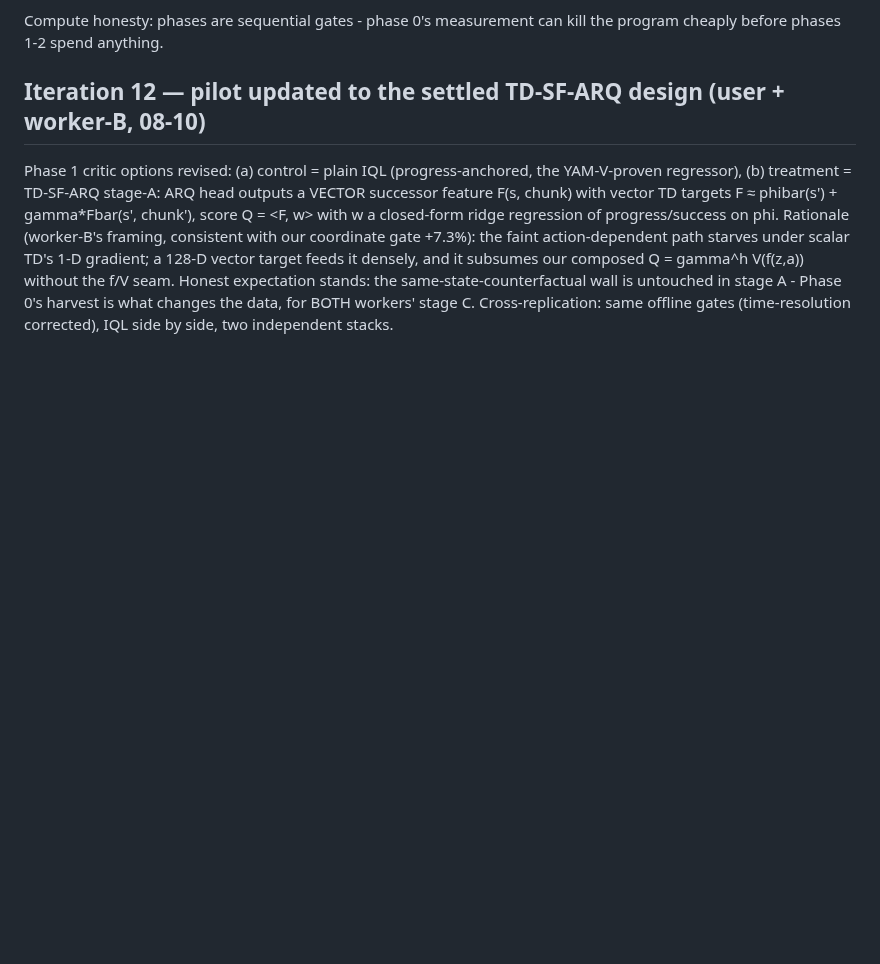
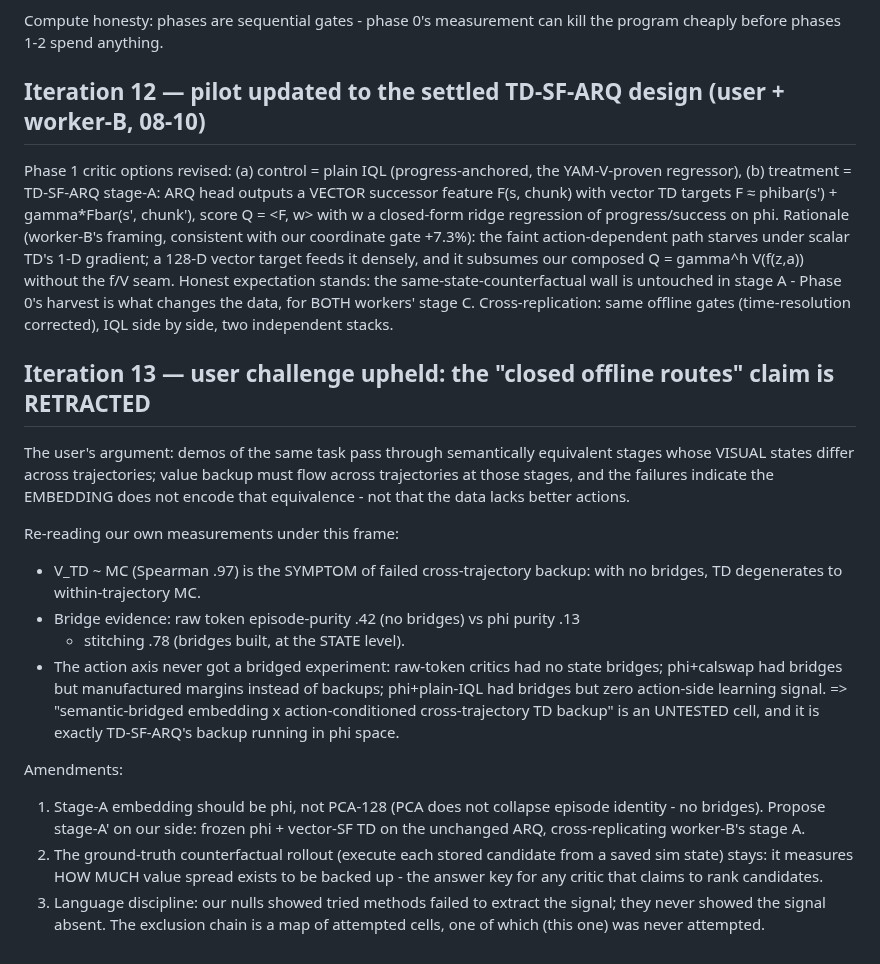
Before and after one commit to jellyho/ACRFT, a Markdown page: docs/reports/mbac_design_notes.md, the part around the change. Drawn GitHub-style; blank space fills up the shorter version.

Commit message:
Iteration 13: retract the closed-routes overclaim - the bridged-embedding x action-TD cell was never tested
Co-Authored-By: Claude Fable 5 <noreply@anthropic.com>

```diff
--- a/docs/reports/mbac_design_notes.md
+++ b/docs/reports/mbac_design_notes.md
@@ -667,3 +667,33 @@ Honest expectation stands: the same-state-counterfactual wall is untouched in
 stage A - Phase 0's harvest is what changes the data, for BOTH workers' stage C.
 Cross-replication: same offline gates (time-resolution corrected), IQL side by
 side, two independent stacks.
+
+## Iteration 13 — user challenge upheld: the "closed offline routes" claim is RETRACTED
+
+The user's argument: demos of the same task pass through semantically equivalent
+stages whose VISUAL states differ across trajectories; value backup must flow
+across trajectories at those stages, and the failures indicate the EMBEDDING
+does not encode that equivalence - not that the data lacks better actions.
+
+Re-reading our own measurements under this frame:
+- V_TD ~ MC (Spearman .97) is the SYMPTOM of failed cross-trajectory backup:
+  with no bridges, TD degenerates to within-trajectory MC.
+- Bridge evidence: raw token episode-purity .42 (no bridges) vs phi purity .13
+  + stitching .78 (bridges built, at the STATE level).
+- The action axis never got a bridged experiment: raw-token critics had no
+  state bridges; phi+calswap had bridges but manufactured margins instead of
+  backups; phi+plain-IQL had bridges but zero action-side learning signal.
+  => "semantic-bridged embedding x action-conditioned cross-trajectory TD
+  backup" is an UNTESTED cell, and it is exactly TD-SF-ARQ's backup running in
+  phi space.
+
+Amendments:
+1. Stage-A embedding should be phi, not PCA-128 (PCA does not collapse episode
+   identity - no bridges). Propose stage-A' on our side: frozen phi + vector-SF
+   TD on the unchanged ARQ, cross-replicating worker-B's stage A.
+2. The ground-truth counterfactual rollout (execute each stored candidate from
+   a saved sim state) stays: it measures HOW MUCH value spread exists to be
+   backed up - the answer key for any critic that claims to rank candidates.
+3. Language discipline: our nulls showed tried methods failed to extract the
+   signal; they never showed the signal absent. The exclusion chain is a map of
+   attempted cells, one of which (this one) was never attempted.
```
